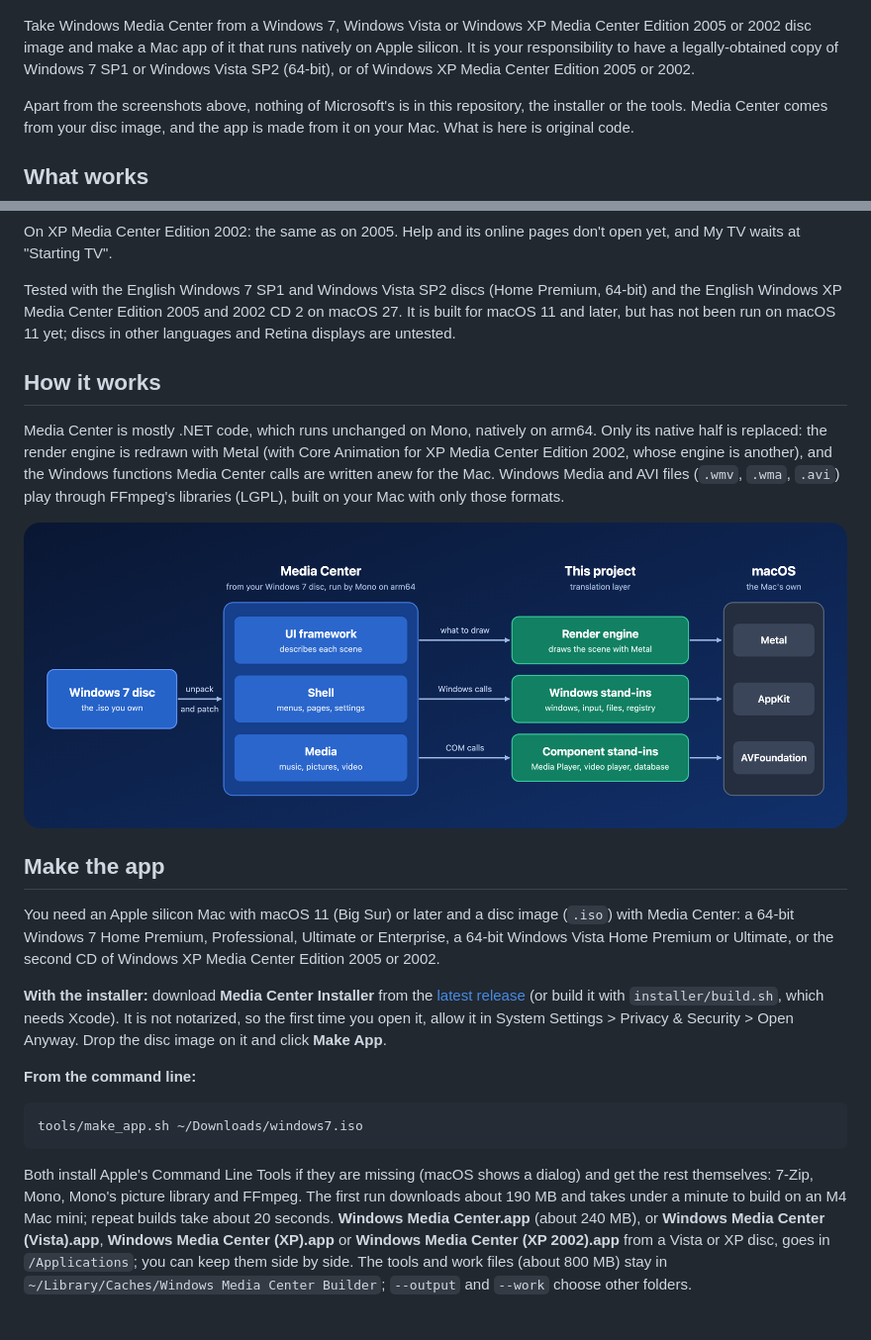
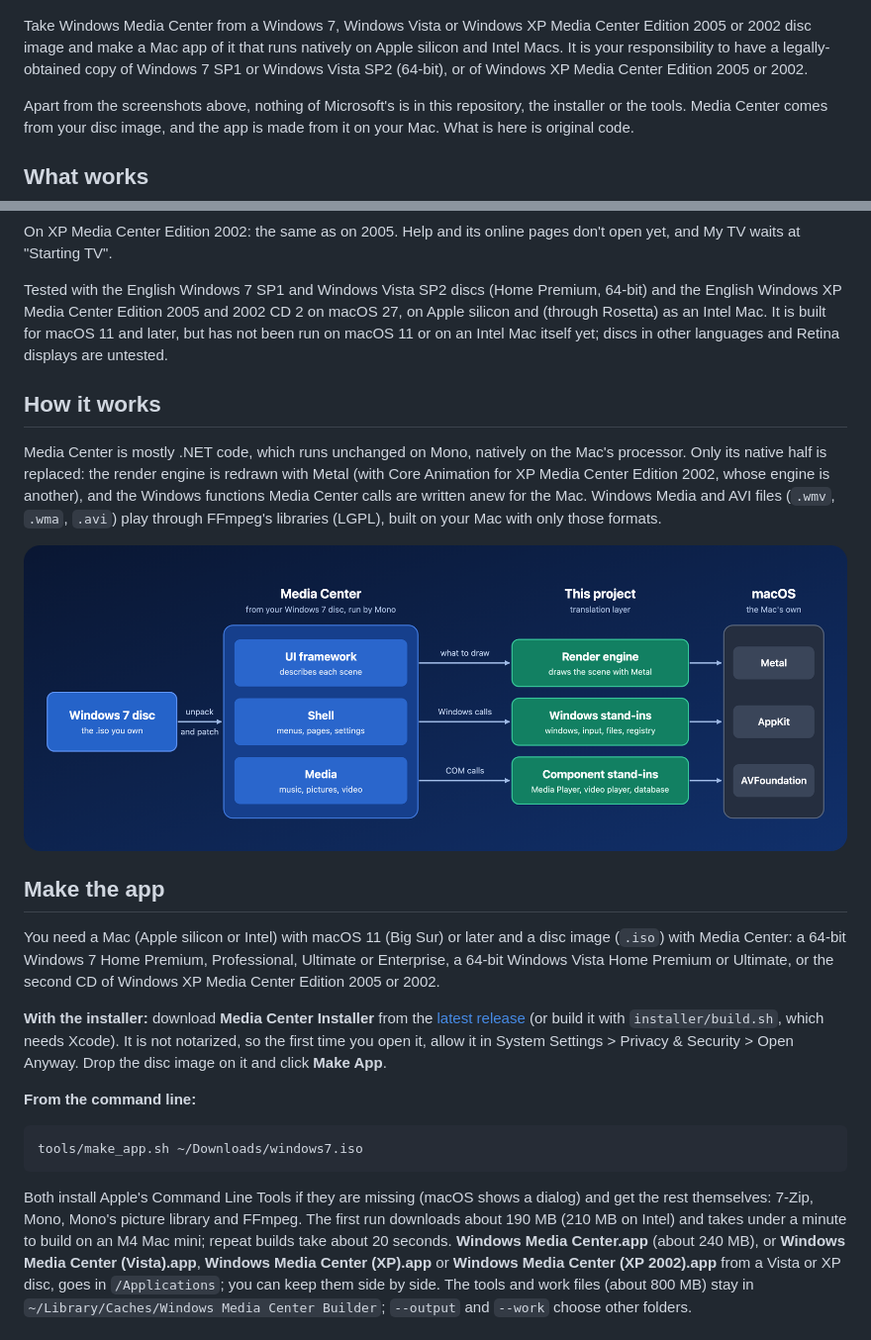
Before and after one commit to JacksonDam/wmc-mac, a Markdown page: README.md, 2 parts joined by grey strips. Shown at 99% size. Rendered like a GitHub page; pictures changed too: docs/images/architecture.png.

Commit message:
make the app on intel macs too, and draw xp 2002's text at the right size on screens other than 1024 x 768

```diff
--- a/README.md
+++ b/README.md
@@ -6,7 +6,7 @@
 
 Take Windows Media Center from a Windows 7, Windows Vista or Windows XP
 Media Center Edition 2005 or 2002 disc image and make a Mac app of it that runs
-natively on Apple silicon. It is your responsibility to have a legally-obtained copy of Windows 7 SP1 or Windows Vista SP2 (64-bit), or of Windows XP Media Center Edition 2005 or 2002.
+natively on Apple silicon and Intel Macs. It is your responsibility to have a legally-obtained copy of Windows 7 SP1 or Windows Vista SP2 (64-bit), or of Windows XP Media Center Edition 2005 or 2002.
 
 Apart from the screenshots above, nothing of Microsoft's is in this
 repository, the installer or the tools.
@@ -43,13 +43,15 @@ pages don't open yet, and My TV waits at "Starting TV".
 
 Tested with the English Windows 7 SP1 and Windows Vista SP2 discs (Home
 Premium, 64-bit) and the English Windows XP Media Center Edition 2005 and
-2002 CD 2 on macOS 27. It is built for macOS 11 and later, but has not been run on macOS 11
-yet; discs in other languages and Retina displays are untested.
+2002 CD 2 on macOS 27, on Apple silicon and (through Rosetta) as an Intel
+Mac. It is built for macOS 11 and later, but has not been run on macOS 11
+or on an Intel Mac itself yet; discs in other languages and Retina
+displays are untested.
 
 ## How it works
 
 Media Center is mostly .NET code, which runs unchanged on Mono, natively on
-arm64. Only its native half is replaced: the render engine is redrawn with
+the Mac's processor. Only its native half is replaced: the render engine is redrawn with
 Metal (with Core Animation for XP Media Center Edition 2002, whose engine is
 another), and the Windows functions Media Center calls are written anew for
 the Mac. Windows Media and AVI files (`.wmv`, `.wma`, `.avi`) play through
@@ -61,7 +63,7 @@ FFmpeg's libraries (LGPL), built on your Mac with only those formats.
 
 ## Make the app
 
-You need an Apple silicon Mac with macOS 11 (Big Sur) or later and a disc
+You need a Mac (Apple silicon or Intel) with macOS 11 (Big Sur) or later and a disc
 image (`.iso`) with Media Center: a 64-bit Windows 7 Home Premium,
 Professional, Ultimate or Enterprise, a 64-bit Windows Vista Home Premium
 or Ultimate, or the second CD of Windows XP Media Center Edition 2005 or 2002.
@@ -81,7 +83,7 @@ tools/make_app.sh ~/Downloads/windows7.iso
 
 Both install Apple's Command Line Tools if they are missing (macOS shows a
 dialog) and get the rest themselves: 7-Zip, Mono, Mono's picture library and
-FFmpeg. The first run downloads about 190 MB and takes under a minute to
+FFmpeg. The first run downloads about 190 MB (210 MB on Intel) and takes under a minute to
 build on an M4 Mac mini; repeat builds take about 20 seconds. **Windows Media
 Center.app** (about 240 MB), or **Windows Media Center (Vista).app**,
 **Windows Media Center (XP).app** or **Windows Media Center (XP 2002).app**
```
Also changed, not shown: docs/internals.md (+19 -4 lines), 8 other files.
